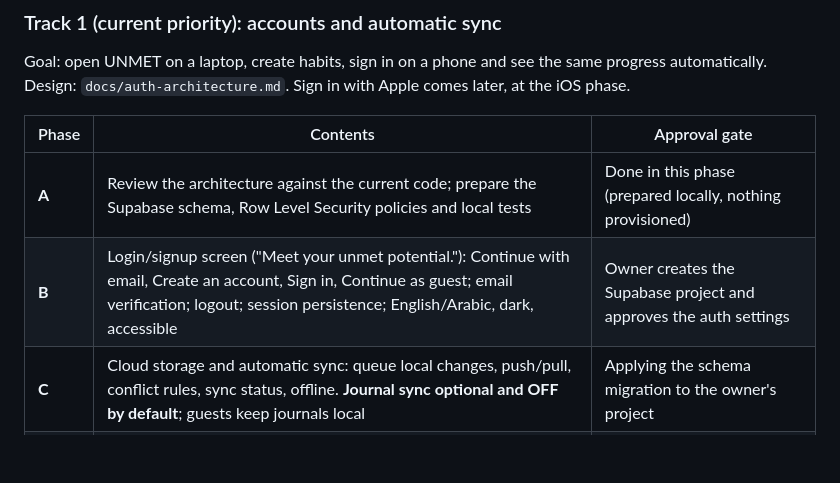
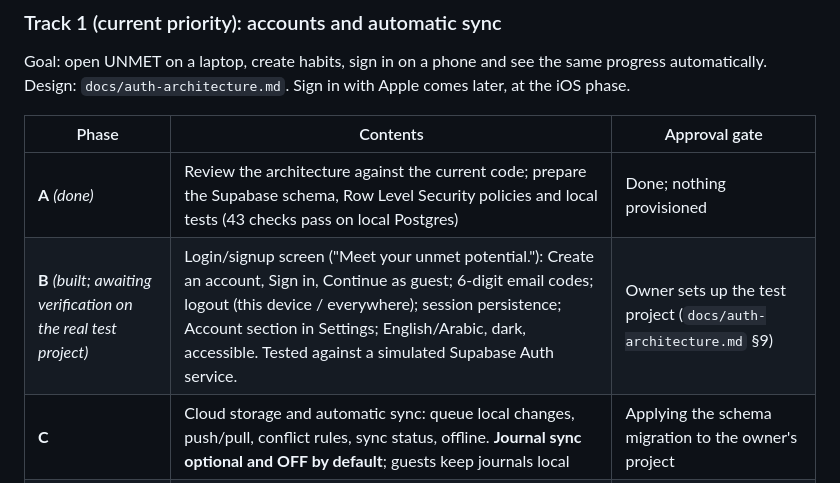
Before and after one commit to w6c82htr2d-cmyk/unmet, a Markdown page: docs/product-plan.md, the part around the change. GitHub-like rendering; blank space fills up the shorter version.

```diff
--- a/docs/product-plan.md
+++ b/docs/product-plan.md
@@ -147,8 +147,8 @@ automatically. Design: `docs/auth-architecture.md`. Sign in with Apple comes lat
 
 | Phase | Contents | Approval gate |
 |---|---|---|
-| **A** | Review the architecture against the current code; prepare the Supabase schema, Row Level Security policies and local tests | Done in this phase (prepared locally, nothing provisioned) |
-| **B** | Login/signup screen ("Meet your unmet potential."): Continue with email, Create an account, Sign in, Continue as guest; email verification; logout; session persistence; English/Arabic, dark, accessible | Owner creates the Supabase project and approves the auth settings |
+| **A** *(done)* | Review the architecture against the current code; prepare the Supabase schema, Row Level Security policies and local tests (43 checks pass on local Postgres) | Done; nothing provisioned |
+| **B** *(built; awaiting verification on the real test project)* | Login/signup screen ("Meet your unmet potential."): Create an account, Sign in, Continue as guest; 6-digit email codes; logout (this device / everywhere); session persistence; Account section in Settings; English/Arabic, dark, accessible. Tested against a simulated Supabase Auth service. | Owner sets up the test project (`docs/auth-architecture.md` §9) |
 | **C** | Cloud storage and automatic sync: queue local changes, push/pull, conflict rules, sync status, offline. **Journal sync optional and OFF by default**; guests keep journals local | Applying the schema migration to the owner's project |
 | **D** | Guest → account migration: backup, preview, explicit consent, ids and links preserved, reconciliation options, cloud copy verified, local data kept | Approval before any real data is migrated |
 | **E** | Test sync, security and offline behaviour with synthetic accounts on two separate sessions or devices; RLS penetration tests | — |
```
Also changed, not shown: docs/auth-architecture.md (+36 -14 lines), docs/privacy-policy-draft.md (+10 -5 lines).
